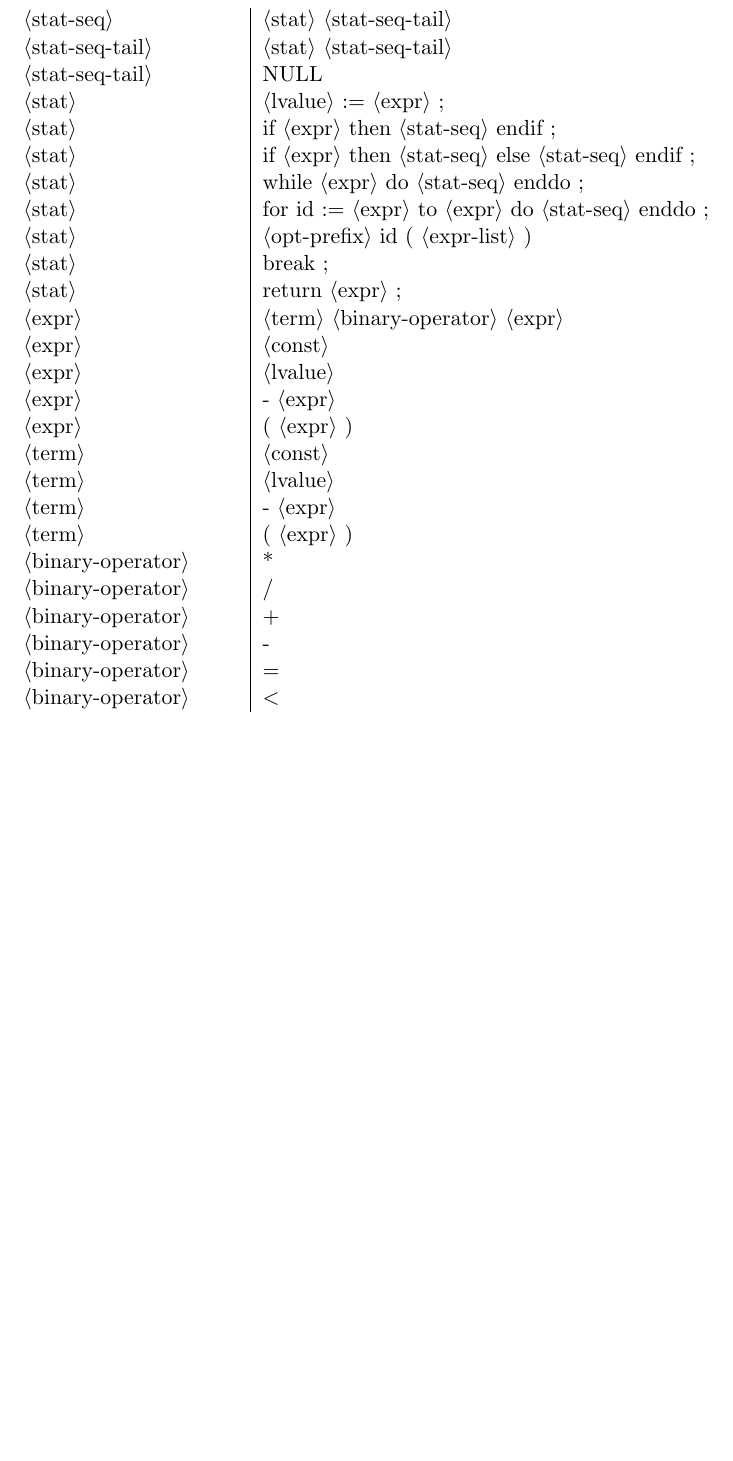
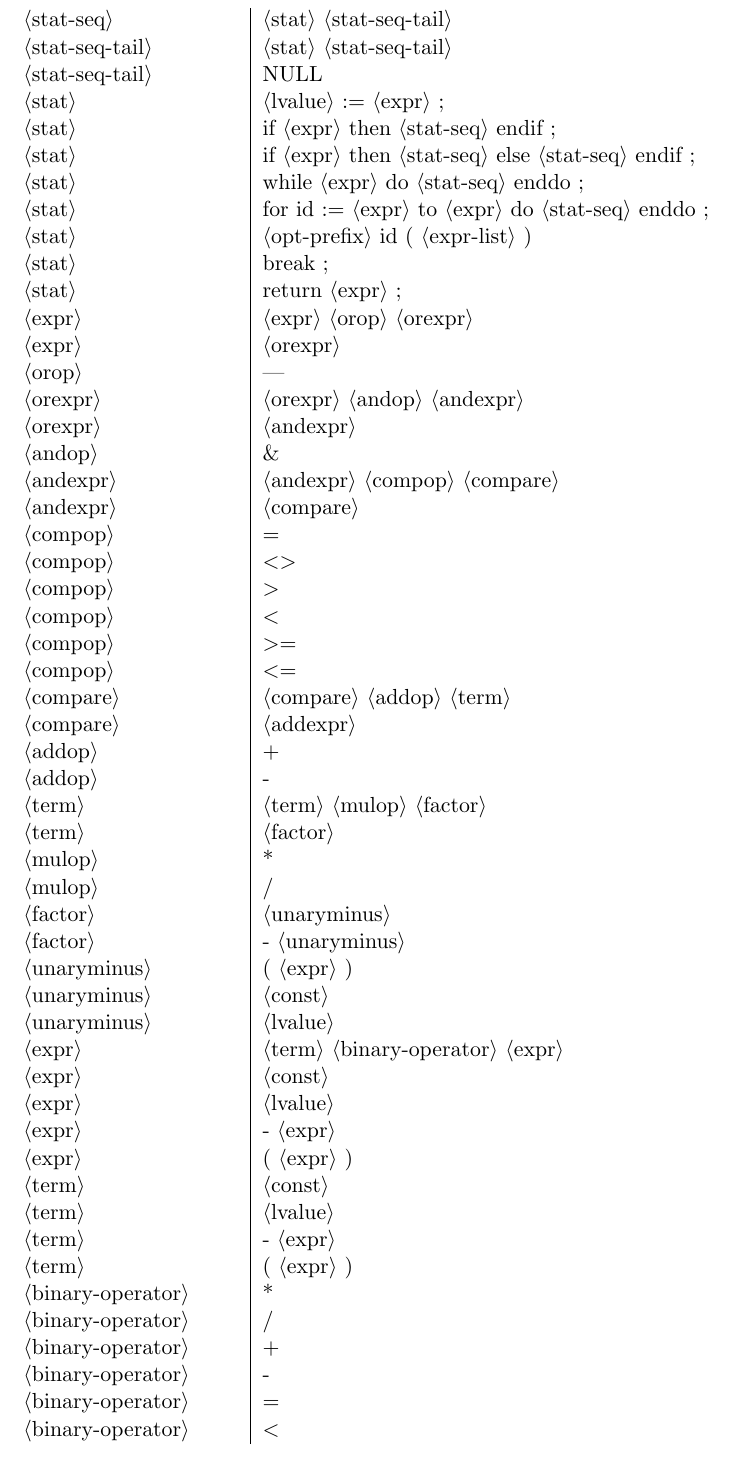
Before and after one commit to winterfroststrom/TigerCompiler, a LaTeX document (phase1/rules/rules.tex): part of page 5 of 5 before the commit and part of page 5 of 6 after it, cut so that both start at the same text, the shorter picture padded with empty space. Compiled offline with pdfLaTeX.

Commit message:
Grammar update
Added precedence and left associativity to expressions.
Didn’t deal with the “assign” operator, though.

```diff
--- a/phase1/rules/rules.tex
+++ b/phase1/rules/rules.tex
@@ -262,15 +262,42 @@ symbol							&	rule								\\
 \atag{stat}						&	\atag{opt-prefix} id ( \atag{expr-list} ) \\
 \atag{stat}						&	break ;		\\
 \atag{stat}						&	return \atag{expr} ;		\\
-\atag{expr}						&	\atag{term} \atag{binary-operator} \atag{expr}		\\
-\atag{expr}						&	\atag{const}		\\
-\atag{expr}						&	\atag{lvalue}		\\
-\atag{expr}						&	- \atag{expr}		\\
-\atag{expr}						&	( \atag{expr} )		\\
-\atag{term}						&	\atag{const}		\\
-\atag{term}						&	\atag{lvalue}		\\
-\atag{term}						&	- \atag{expr}		\\
-\atag{term}						&	( \atag{expr} )		\\
+\atag{expr}					&	\atag{expr} \atag{orop} \atag{orexpr}		\\
+\atag{expr}					&	\atag{orexpr}		\\
+\atag{orop} 					&	|		\\
+\atag{orexpr} 					&	\atag{orexpr} \atag{andop} \atag{andexpr}		\\
+\atag{orexpr} 					&	\atag{andexpr}		\\
+\atag{andop}					&	\&		\\
+\atag{andexpr} 					&	\atag{andexpr} \atag{compop} \atag{compare}		\\
+\atag{andexpr} 					&	\atag{compare}		\\
+\atag{compop}					&	=		\\
+\atag{compop}					&	$<>$		\\
+\atag{compop}					&	$>$		\\
+\atag{compop}					&	$<$		\\
+\atag{compop}					&	$>=$		\\
+\atag{compop}					&	$<=$		\\
+\atag{compare}					&	\atag{compare} \atag{addop} \atag{term}		\\
+\atag{compare}					&	\atag{addexpr}		\\
+\atag{addop}					&	+		\\
+\atag{addop}					&	-		\\
+\atag{term}					&	\atag{term} \atag{mulop} \atag{factor}		\\
+\atag{term}					&	\atag{factor}		\\
+\atag{mulop}					&	*		\\
+\atag{mulop}					&	/		\\
+\atag{factor}					&	\atag{unaryminus}		\\
+\atag{factor}					&	- \atag{unaryminus}		\\
+\atag{unaryminus}				&	( \atag{expr} )		\\
+\atag{unaryminus}				&	\atag{const}		\\
+\atag{unaryminus}				&	\atag{lvalue}		\\
+\atag{expr}					&	\atag{term} \atag{binary-operator} \atag{expr}		\\
+\atag{expr}					&	\atag{const}		\\
+\atag{expr}					&	\atag{lvalue}		\\
+\atag{expr}					&	- \atag{expr}		\\
+\atag{expr}					&	( \atag{expr} )		\\
+\atag{term}					&	\atag{const}		\\
+\atag{term}					&	\atag{lvalue}		\\
+\atag{term}					&	- \atag{expr}		\\
+\atag{term}					&	( \atag{expr} )		\\
 \atag{binary-operator}			&	*	\\
 \atag{binary-operator}			&	/	\\
 \atag{binary-operator}			&	+	\\
```
Also changed, not shown: phase1/rules/rules.pdf.
